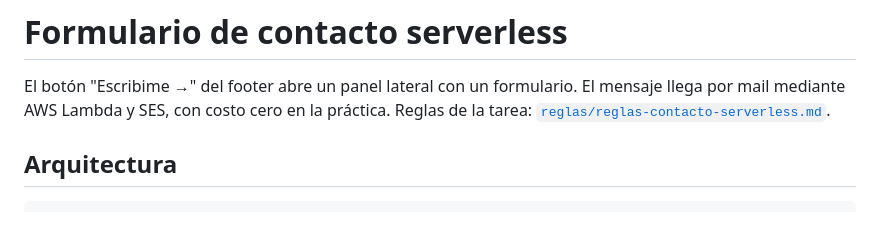
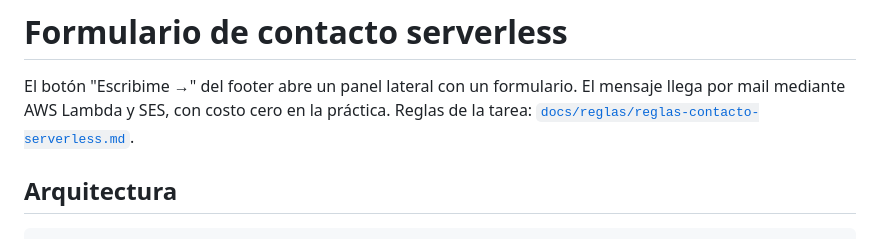
Before and after one commit to oechenique/dataeng, a Markdown page: docs/contacto.md, the part around the change. Drawn GitHub-style.

Commit message:
Move contact rules to docs/reglas
Co-Authored-By: Claude Opus 5.5 <noreply@anthropic.com>

```diff
--- a/docs/contacto.md
+++ b/docs/contacto.md
@@ -1,7 +1,7 @@
 # Formulario de contacto serverless
 
 El botón "Escribime →" del footer abre un panel lateral con un formulario. El mensaje llega por mail mediante
-AWS Lambda y SES, con costo cero en la práctica. Reglas de la tarea: [`reglas/reglas-contacto-serverless.md`](../reglas/reglas-contacto-serverless.md).
+AWS Lambda y SES, con costo cero en la práctica. Reglas de la tarea: [`docs/reglas/reglas-contacto-serverless.md`](reglas/reglas-contacto-serverless.md).
 
 ## Arquitectura
 
```
Also changed, not shown: docs/reglas/reglas-contacto-serverless.md (renamed from reglas/reglas-contacto-serverless.md).
